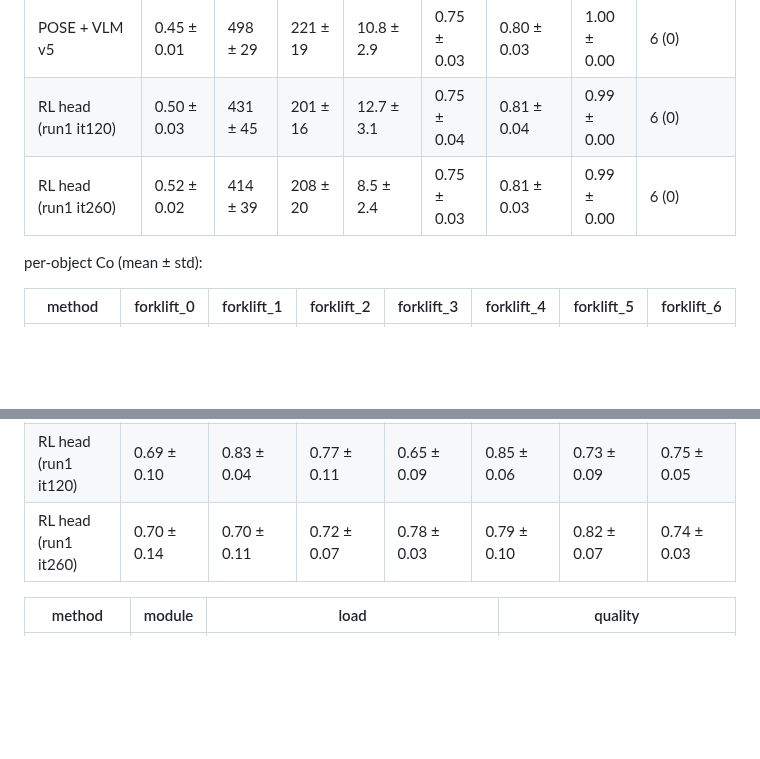
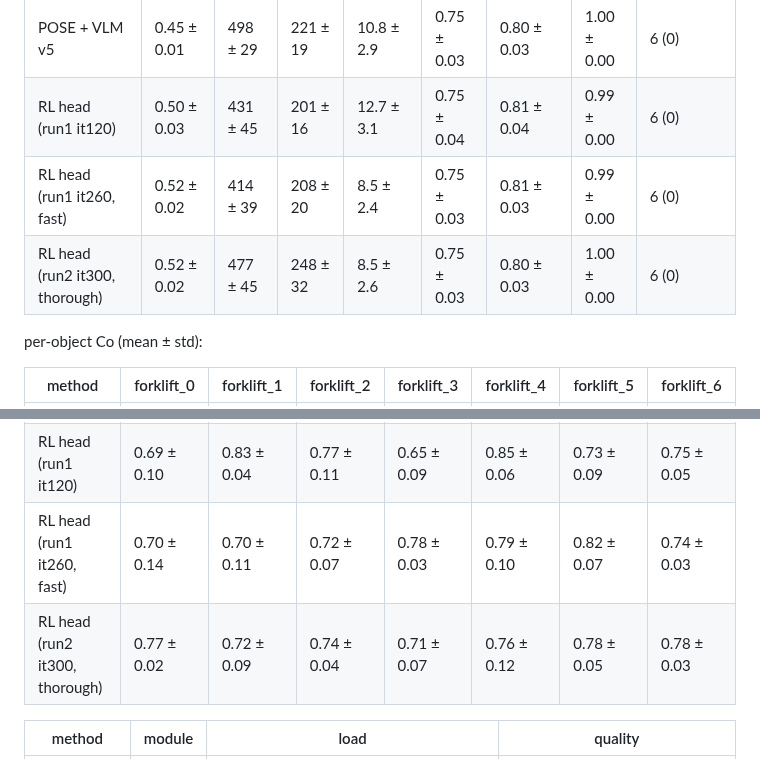
Before and after one commit to gkgk0119gmail-arch/3DOG_Go2-exploration, a Markdown page: results/pose_inspection/stage7_A_isaac.md, 2 parts joined by grey strips. Drawn GitHub-style; blank space fills up the shorter version.

```diff
--- a/results/pose_inspection/stage7_A_isaac.md
+++ b/results/pose_inspection/stage7_A_isaac.md
@@ -9,7 +9,8 @@
 | POSE + geometric prune G*<5 | 0.47 ± 0.07 | 326 ± 53 | 150 ± 27 | 12.3 ± 3.8 | 0.65 ± 0.12 | 0.70 ± 0.13 | 0.99 ± 0.01 | 6 (0) |
 | POSE + VLM v5 | 0.45 ± 0.01 | 498 ± 29 | 221 ± 19 | 10.8 ± 2.9 | 0.75 ± 0.03 | 0.80 ± 0.03 | 1.00 ± 0.00 | 6 (0) |
 | RL head (run1 it120) | 0.50 ± 0.03 | 431 ± 45 | 201 ± 16 | 12.7 ± 3.1 | 0.75 ± 0.04 | 0.81 ± 0.04 | 0.99 ± 0.00 | 6 (0) |
-| RL head (run1 it260) | 0.52 ± 0.02 | 414 ± 39 | 208 ± 20 | 8.5 ± 2.4 | 0.75 ± 0.03 | 0.81 ± 0.03 | 0.99 ± 0.00 | 6 (0) |
+| RL head (run1 it260, fast) | 0.52 ± 0.02 | 414 ± 39 | 208 ± 20 | 8.5 ± 2.4 | 0.75 ± 0.03 | 0.81 ± 0.03 | 0.99 ± 0.00 | 6 (0) |
+| RL head (run2 it300, thorough) | 0.52 ± 0.02 | 477 ± 45 | 248 ± 32 | 8.5 ± 2.6 | 0.75 ± 0.03 | 0.80 ± 0.03 | 1.00 ± 0.00 | 6 (0) |
 
 per-object Co (mean ± std):
 
@@ -19,7 +20,8 @@ per-object Co (mean ± std):
 | POSE + geometric prune G*<5 | 0.57 ± 0.29 | 0.67 ± 0.26 | 0.47 ± 0.38 | 0.59 ± 0.13 | 0.79 ± 0.12 | 0.70 ± 0.18 | 0.76 ± 0.04 |
 | POSE + VLM v5 | 0.74 ± 0.05 | 0.70 ± 0.09 | 0.76 ± 0.07 | 0.71 ± 0.08 | 0.76 ± 0.09 | 0.80 ± 0.09 | 0.78 ± 0.09 |
 | RL head (run1 it120) | 0.69 ± 0.10 | 0.83 ± 0.04 | 0.77 ± 0.11 | 0.65 ± 0.09 | 0.85 ± 0.06 | 0.73 ± 0.09 | 0.75 ± 0.05 |
-| RL head (run1 it260) | 0.70 ± 0.14 | 0.70 ± 0.11 | 0.72 ± 0.07 | 0.78 ± 0.03 | 0.79 ± 0.10 | 0.82 ± 0.07 | 0.74 ± 0.03 |
+| RL head (run1 it260, fast) | 0.70 ± 0.14 | 0.70 ± 0.11 | 0.72 ± 0.07 | 0.78 ± 0.03 | 0.79 ± 0.10 | 0.82 ± 0.07 | 0.74 ± 0.03 |
+| RL head (run2 it300, thorough) | 0.77 ± 0.02 | 0.72 ± 0.09 | 0.74 ± 0.04 | 0.71 ± 0.07 | 0.76 ± 0.12 | 0.78 ± 0.05 | 0.78 ± 0.03 |
 
 | method | module | load | quality |
 |---|---|---|---|
```
Also changed, not shown: README.md (+19 -11 lines), results/pose_inspection/stage7_B_isaac.md (+4 -2 lines), results/pose_inspection/stage7_A_isaac.png, results/pose_inspection/stage7_B_isaac.png, 14 other files.
